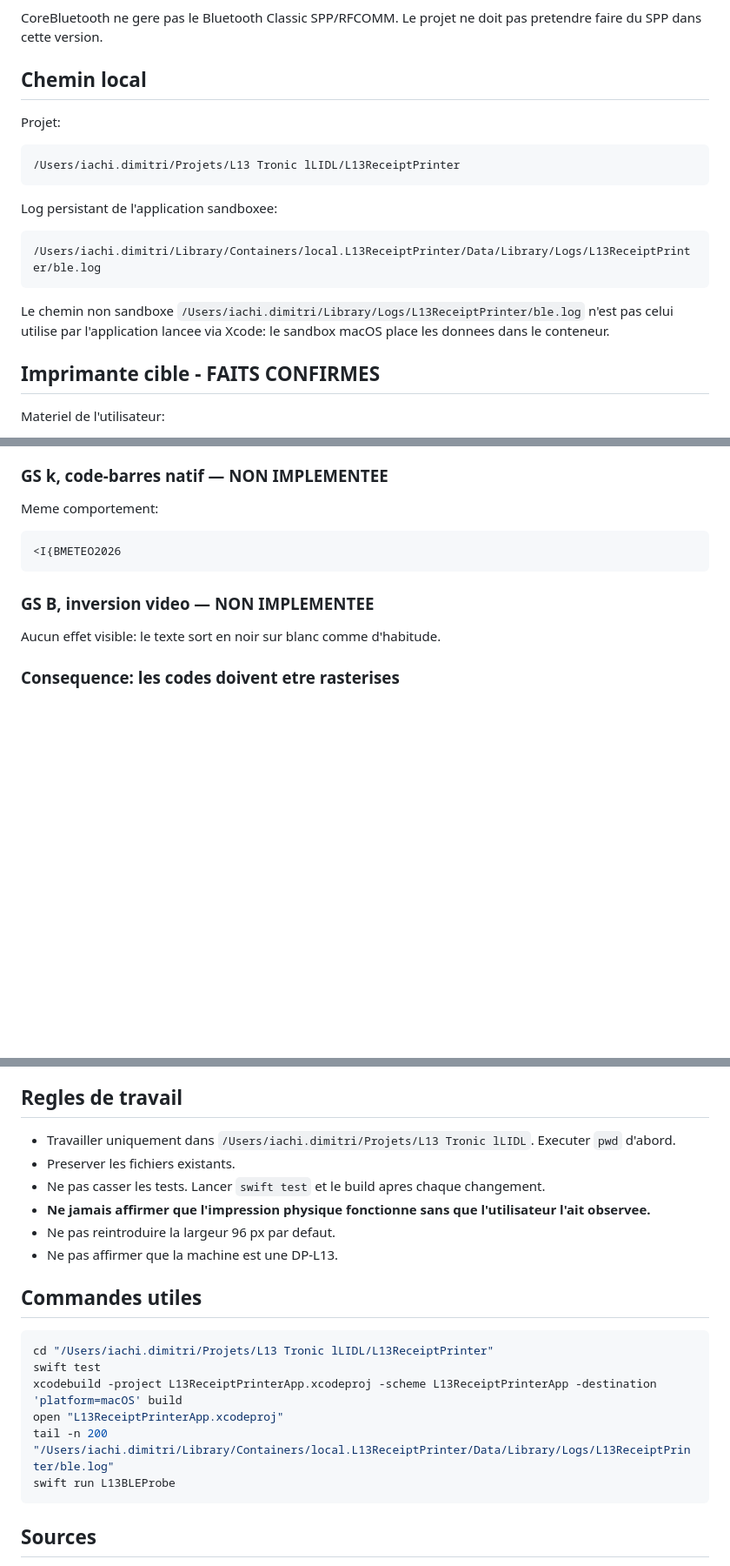
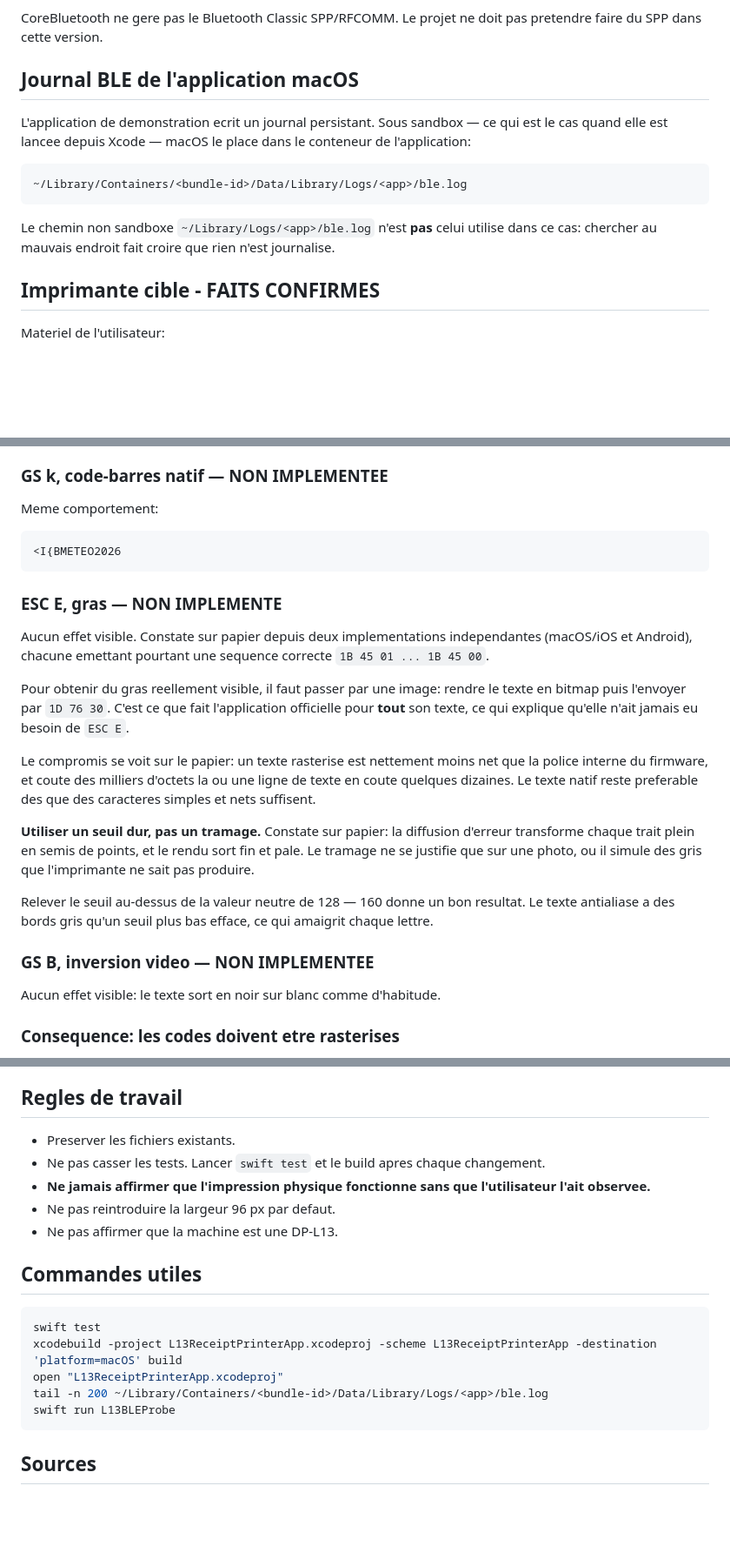
Before and after one commit to dimer47/PocketPrinter5890, a Markdown page: docs/PROTOCOLE.md, 3 parts joined by grey strips. Shown at 87% size. GitHub-like rendering; blank space fills up the shorter version.

````diff
--- a/docs/PROTOCOLE.md
+++ b/docs/PROTOCOLE.md
@@ -52,22 +52,19 @@ Elle doit rester independante du transport pour permettre plus tard:
 CoreBluetooth ne gere pas le Bluetooth Classic SPP/RFCOMM. Le projet ne doit pas pretendre faire du SPP
 dans cette version.
 
-## Chemin local
+## Journal BLE de l'application macOS
 
-Projet:
+L'application de demonstration ecrit un journal persistant. Sous sandbox — ce
+qui est le cas quand elle est lancee depuis Xcode — macOS le place dans le
+conteneur de l'application:
 
 ```text
-/Users/iachi.dimitri/Projets/L13 Tronic lLIDL/L13ReceiptPrinter
+~/Library/Containers/<bundle-id>/Data/Library/Logs/<app>/ble.log
 ```
 
-Log persistant de l'application sandboxee:
-
-```text
-/Users/iachi.dimitri/Library/Containers/local.L13ReceiptPrinter/Data/Library/Logs/L13ReceiptPrinter/ble.log
-```
-
-Le chemin non sandboxe `/Users/iachi.dimitri/Library/Logs/L13ReceiptPrinter/ble.log` n'est pas celui
-utilise par l'application lancee via Xcode: le sandbox macOS place les donnees dans le conteneur.
+Le chemin non sandboxe `~/Library/Logs/<app>/ble.log` n'est **pas** celui
+utilise dans ce cas: chercher au mauvais endroit fait croire que rien n'est
+journalise.
 
 ## Imprimante cible - FAITS CONFIRMES
 
@@ -358,6 +355,31 @@ Meme comportement:
 <I{BMETEO2026
 ```
 
+### ESC E, gras — NON IMPLEMENTE
+
+Aucun effet visible. Constate sur papier depuis deux implementations
+independantes (macOS/iOS et Android), chacune emettant pourtant une sequence
+correcte `1B 45 01 ... 1B 45 00`.
+
+Pour obtenir du gras reellement visible, il faut passer par une image: rendre
+le texte en bitmap puis l'envoyer par `1D 76 30`. C'est ce que fait
+l'application officielle pour **tout** son texte, ce qui explique qu'elle
+n'ait jamais eu besoin de `ESC E`.
+
+Le compromis se voit sur le papier: un texte rasterise est nettement moins net
+que la police interne du firmware, et coute des milliers d'octets la ou une
+ligne de texte en coute quelques dizaines. Le texte natif reste preferable des
+que des caracteres simples et nets suffisent.
+
+**Utiliser un seuil dur, pas un tramage.** Constate sur papier: la diffusion
+d'erreur transforme chaque trait plein en semis de points, et le rendu sort
+fin et pale. Le tramage ne se justifie que sur une photo, ou il simule des
+gris que l'imprimante ne sait pas produire.
+
+Relever le seuil au-dessus de la valeur neutre de 128 — 160 donne un bon
+resultat. Le texte antialiase a des bords gris qu'un seuil plus bas efface,
+ce qui amaigrit chaque lettre.
+
 ### GS B, inversion video — NON IMPLEMENTEE
 
 Aucun effet visible: le texte sort en noir sur blanc comme d'habitude.
@@ -575,7 +596,6 @@ Tests/                    tests unitaires
 
 ## Regles de travail
 
-- Travailler uniquement dans `/Users/iachi.dimitri/Projets/L13 Tronic lLIDL`. Executer `pwd` d'abord.
 - Preserver les fichiers existants.
 - Ne pas casser les tests. Lancer `swift test` et le build apres chaque changement.
 - **Ne jamais affirmer que l'impression physique fonctionne sans que l'utilisateur l'ait observee.**
@@ -585,11 +605,10 @@ Tests/                    tests unitaires
 ## Commandes utiles
 
 ```bash
-cd "/Users/iachi.dimitri/Projets/L13 Tronic lLIDL/L13ReceiptPrinter"
 swift test
 xcodebuild -project L13ReceiptPrinterApp.xcodeproj -scheme L13ReceiptPrinterApp -destination 'platform=macOS' build
 open "L13ReceiptPrinterApp.xcodeproj"
-tail -n 200 "/Users/iachi.dimitri/Library/Containers/local.L13ReceiptPrinter/Data/Library/Logs/L13ReceiptPrinter/ble.log"
+tail -n 200 ~/Library/Containers/<bundle-id>/Data/Library/Logs/<app>/ble.log
 swift run L13BLEProbe
 ```
 
````
Also changed, not shown: other parts of docs/PROTOCOLE.md (+1 -65 lines).
